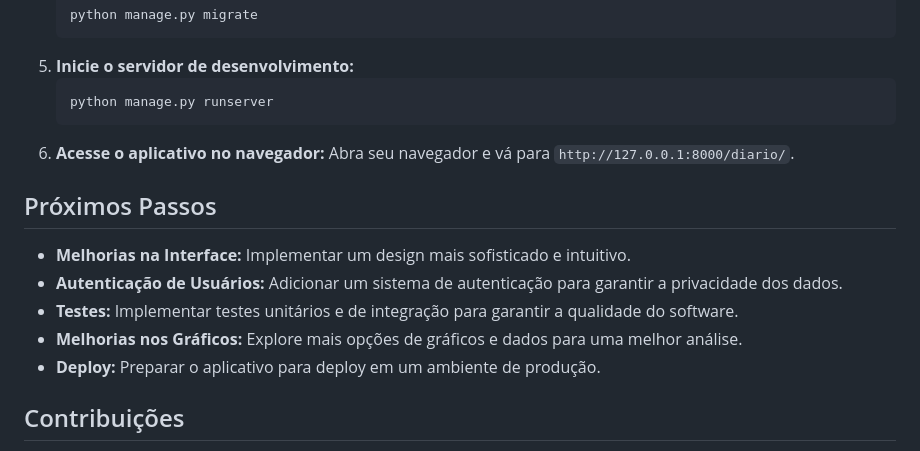
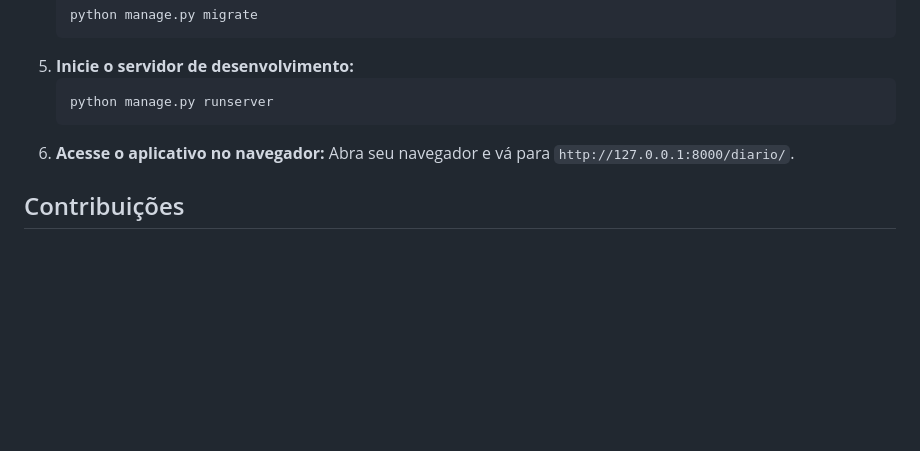
Before and after one commit to clebermarcolino/Diario, a Markdown page: README.md, the part around the change. Rendered like a GitHub page; blank space fills up the shorter version.

```diff
--- a/README.md
+++ b/README.md
@@ -72,14 +72,6 @@ Este é um projeto fullstack para um diário pessoal, que permite aos usuários
 6.  **Acesse o aplicativo no navegador:**
     Abra seu navegador e vá para `http://127.0.0.1:8000/diario/`.
 
-## Próximos Passos
-
-- **Melhorias na Interface:** Implementar um design mais sofisticado e intuitivo.
-- **Autenticação de Usuários:** Adicionar um sistema de autenticação para garantir a privacidade dos dados.
-- **Testes:** Implementar testes unitários e de integração para garantir a qualidade do software.
-- **Melhorias nos Gráficos:** Explore mais opções de gráficos e dados para uma melhor análise.
-- **Deploy:** Preparar o aplicativo para deploy em um ambiente de produção.
-
 ## Contribuições
 
 Contribuições são bem-vindas! Se você encontrar bugs ou tiver sugestões de melhorias, por favor, abra uma issue ou envie um pull request.
```
